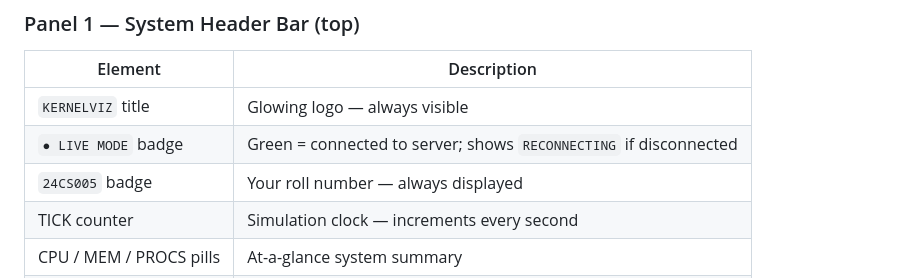
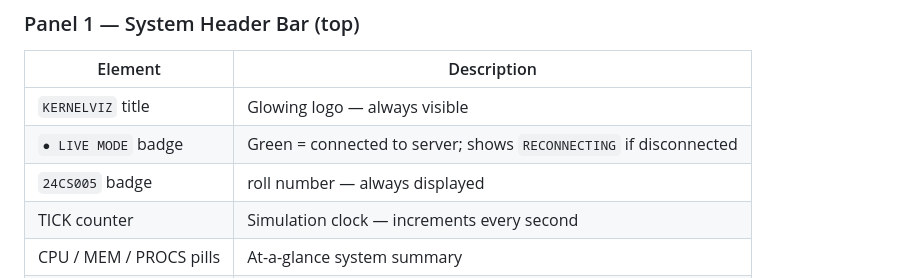
Before and after one commit to umerqureshi409/KernelViz, a Markdown page: docs/user_manual.md, the part around the change. GitHub-like rendering.

```diff
--- a/docs/user_manual.md
+++ b/docs/user_manual.md
@@ -65,7 +65,7 @@ The header connection dot will turn **green** and show **LIVE** within 1–2 sec
 |---------|-------------|
 | `KERNELVIZ` title | Glowing logo — always visible |
 | `● LIVE MODE` badge | Green = connected to server; shows `RECONNECTING` if disconnected |
-| `24CS005` badge | Your roll number — always displayed |
+| `24CS005` badge | roll number — always displayed |
 | TICK counter | Simulation clock — increments every second |
 | CPU / MEM / PROCS pills | At-a-glance system summary |
 | Clock | Live local time |
```
